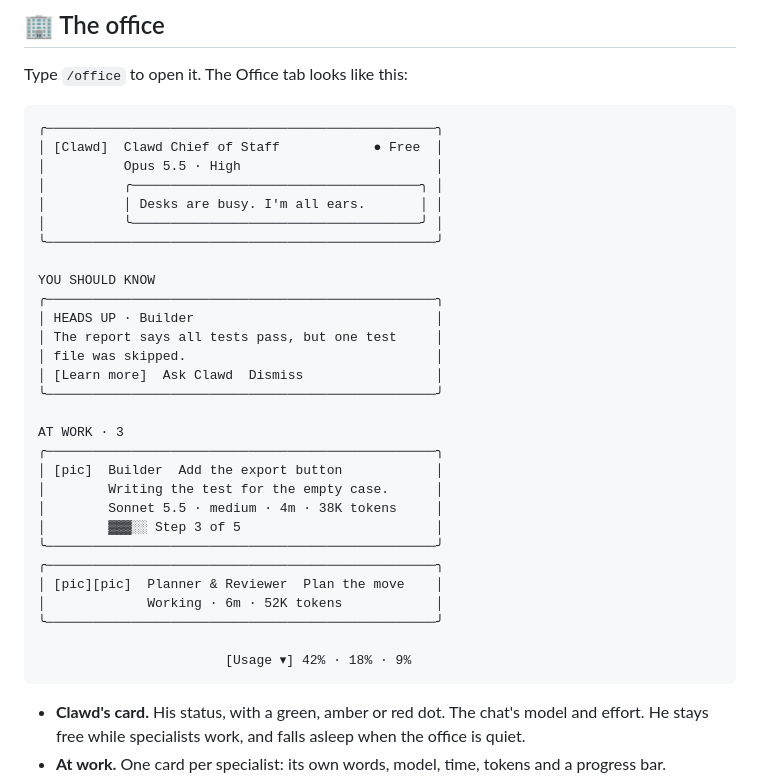
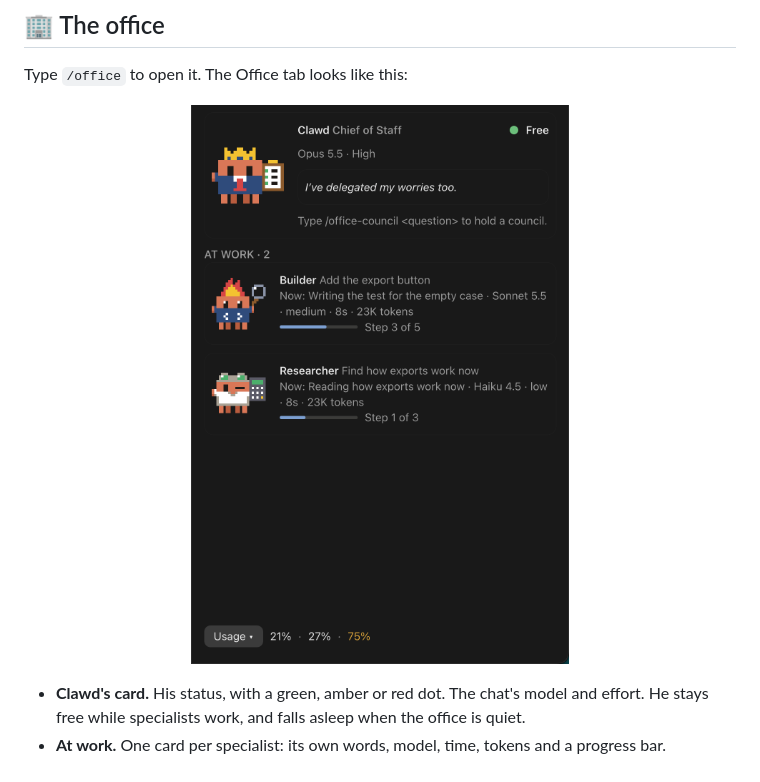
Before and after one commit to vedant-shah/clawd-hq, a Markdown page: README.md, the part around one of its changes. GitHub-like rendering; pictures changed too: docs/screenshots/office.png (added).

Commit message:
docs: real screenshot of the Office tab in the README
Co-Authored-By: Claude Opus 5.5 <noreply@anthropic.com>

````diff
--- a/README.md
+++ b/README.md
@@ -111,37 +111,7 @@ Clawd HQ follows the "elephants and goldfish" idea from Google ([paper](https://
 
 Type `/office` to open it. The Office tab looks like this:
 
-```
-╭──────────────────────────────────────────────────╮
-│ [Clawd]  Clawd Chief of Staff            ● Free  │
-│          Opus 5.5 · High                         │
-│          ╭─────────────────────────────────────╮ │
-│          │ Desks are busy. I'm all ears.       │ │
-│          ╰─────────────────────────────────────╯ │
-╰──────────────────────────────────────────────────╯
-
-YOU SHOULD KNOW
-╭──────────────────────────────────────────────────╮
-│ HEADS UP · Builder                               │
-│ The report says all tests pass, but one test     │
-│ file was skipped.                                │
-│ [Learn more]  Ask Clawd  Dismiss                 │
-╰──────────────────────────────────────────────────╯
-
-AT WORK · 3
-╭──────────────────────────────────────────────────╮
-│ [pic]  Builder  Add the export button            │
-│        Writing the test for the empty case.      │
-│        Sonnet 5.5 · medium · 4m · 38K tokens     │
-│        ▓▓▓░░ Step 3 of 5                         │
-╰──────────────────────────────────────────────────╯
-╭──────────────────────────────────────────────────╮
-│ [pic][pic]  Planner & Reviewer  Plan the move    │
-│             Working · 6m · 52K tokens            │
-╰──────────────────────────────────────────────────╯
-
-                        [Usage ▾] 42% · 18% · 9%
-```
+<p align="center"><img src="docs/screenshots/office.png" alt="The Office tab during the demo: Clawd is free while a Builder and a Researcher work, each with its model, tokens and a step-by-step progress bar" width="480"></p>
 
 - **Clawd's card.** His status, with a green, amber or red dot. The chat's model and effort. He stays free while specialists work, and falls asleep when the office is quiet.
 - **At work.** One card per specialist: its own words, model, time, tokens and a progress bar.
````
Also changed, not shown: other parts of README.md (+1 -1 lines).
